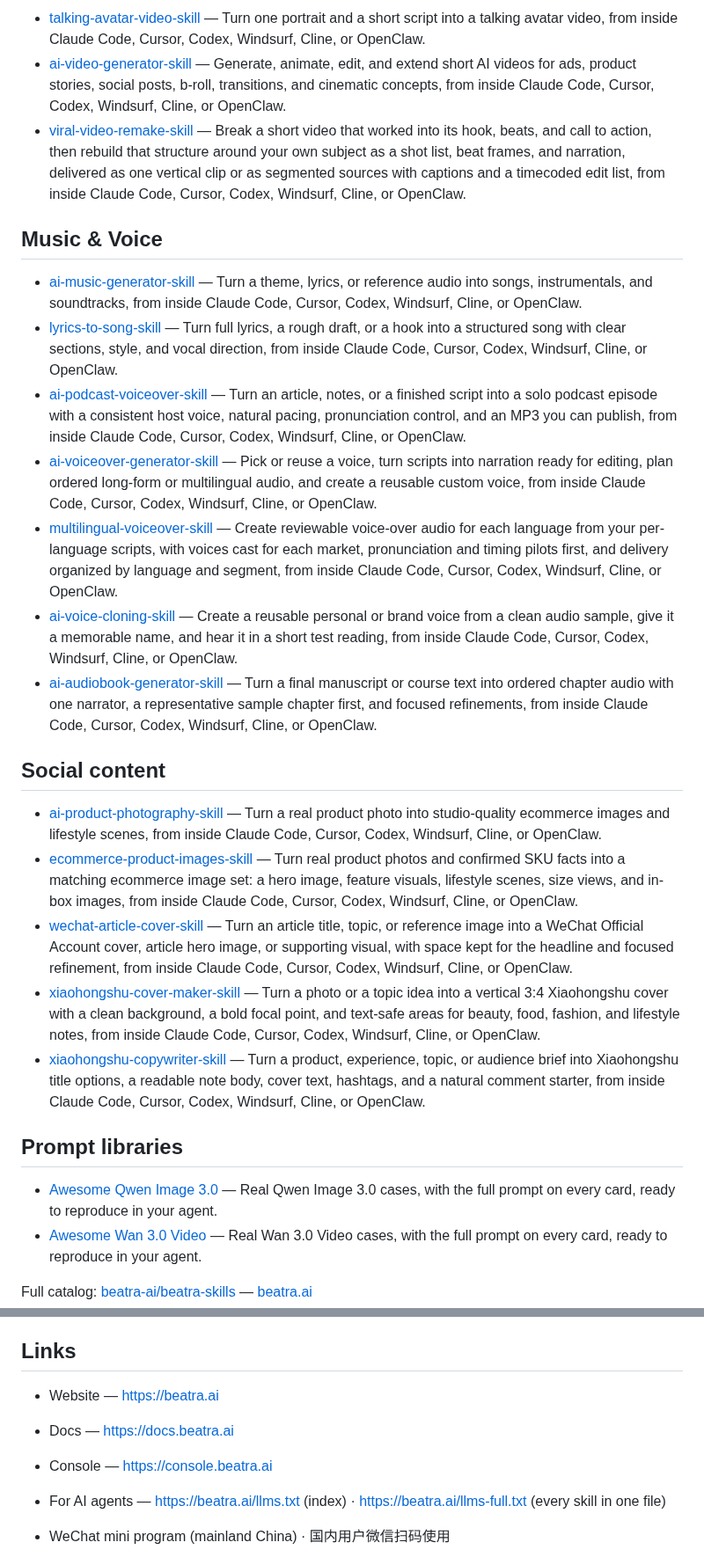
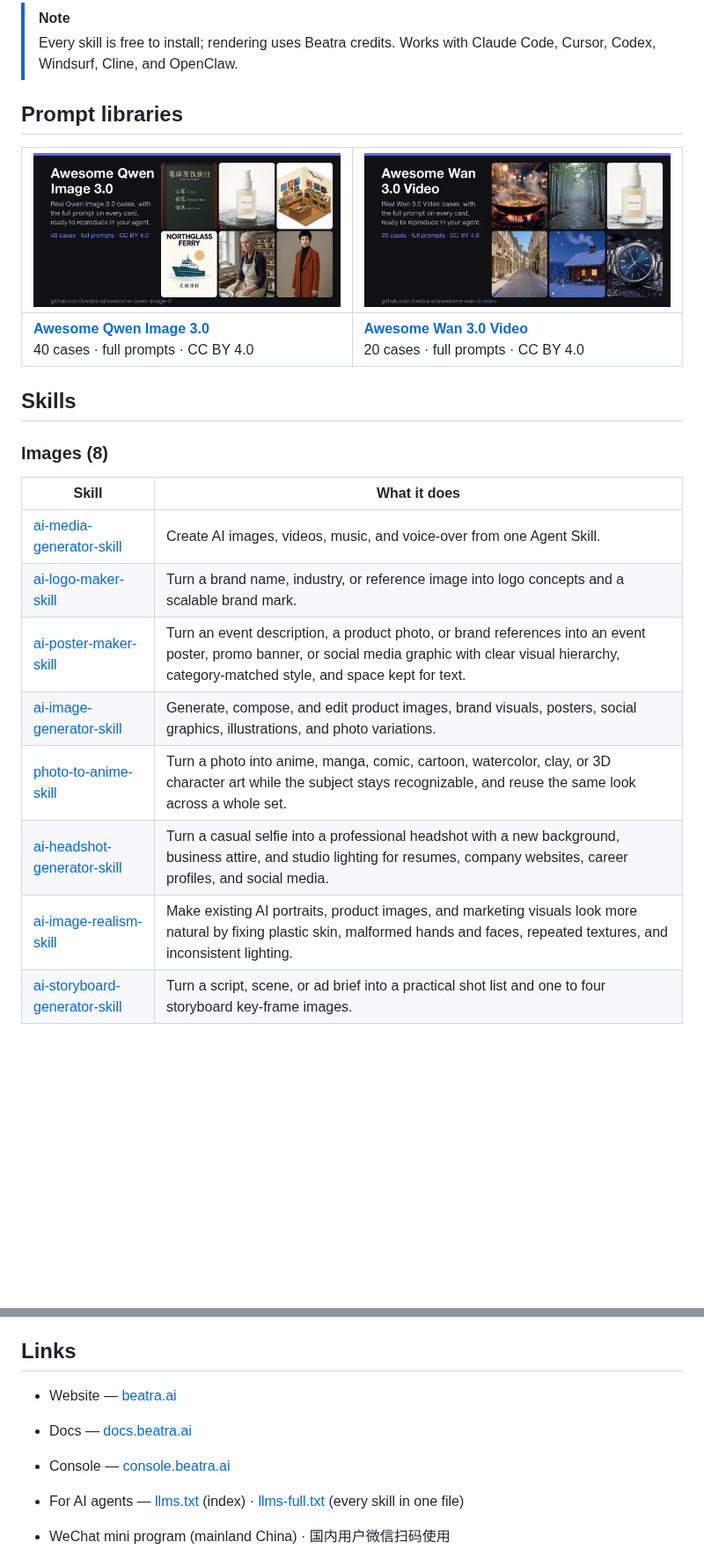
Before and after one commit to beatra-ai/beatra-ai, a Markdown page: README.md, 2 parts joined by grey strips. Shown at 88% size. Drawn GitHub-style; pictures changed too: assets/awesome-qwen-image-3.jpg (added), assets/awesome-wan-3-video.jpg (added); blank space fills up the shorter version.

Commit message:
docs: publish the beatra-ai profile README

```diff
--- a/README.md
+++ b/README.md
@@ -22,29 +14,25 @@ Beatra is an AI media generation platform; its Agent Skills run inside Claude Co
 
-- [talking-avatar-video-skill](https://github.com/beatra-ai/talking-avatar-video-skill) — Turn one portrait and a short script into a talking avatar video, from inside Claude Code, Cursor, Codex, Windsurf, Cline, or OpenClaw.
-- [ai-video-generator-skill](https://github.com/beatra-ai/ai-video-generator-skill) — Generate, animate, edit, and extend short AI videos for ads, product stories, social posts, b-roll, transitions, and cinematic concepts, from inside Claude Code, Cursor, Codex, Windsurf, Cline, or OpenClaw.
-- [viral-video-remake-skill](https://github.com/beatra-ai/viral-video-remake-skill) — Break a short video that worked into its hook, beats, and call to action, then rebuild that structure around your own subject as a shot list, beat frames, and narration, delivered as one vertical clip or as segmented sources with captions and a timecoded edit list, from inside Claude Code, Cursor, Codex, Windsurf, Cline, or OpenClaw.
-
-## Music & Voice
-
-- [ai-music-generator-skill](https://github.com/beatra-ai/ai-music-generator-skill) — Turn a theme, lyrics, or reference audio into songs, instrumentals, and soundtracks, from inside Claude Code, Cursor, Codex, Windsurf, Cline, or OpenClaw.
-- [lyrics-to-song-skill](https://github.com/beatra-ai/lyrics-to-song-skill) — Turn full lyrics, a rough draft, or a hook into a structured song with clear sections, style, and vocal direction, from inside Claude Code, Cursor, Codex, Windsurf, Cline, or OpenClaw.
-- [ai-podcast-voiceover-skill](https://github.com/beatra-ai/ai-podcast-voiceover-skill) — Turn an article, notes, or a finished script into a solo podcast episode with a consistent host voice, natural pacing, pronunciation control, and an MP3 you can publish, from inside Claude Code, Cursor, Codex, Windsurf, Cline, or OpenClaw.
-- [ai-voiceover-generator-skill](https://github.com/beatra-ai/ai-voiceover-generator-skill) — Pick or reuse a voice, turn scripts into narration ready for editing, plan ordered long-form or multilingual audio, and create a reusable custom voice, from inside Claude Code, Cursor, Codex, Windsurf, Cline, or OpenClaw.
-- [multilingual-voiceover-skill](https://github.com/beatra-ai/multilingual-voiceover-skill) — Create reviewable voice-over audio for each language from your per-language scripts, with voices cast for each market, pronunciation and timing pilots first, and delivery organized by language and segment, from inside Claude Code, Cursor, Codex, Windsurf, Cline, or OpenClaw.
-- [ai-voice-cloning-skill](https://github.com/beatra-ai/ai-voice-cloning-skill) — Create a reusable personal or brand voice from a clean audio sample, give it a memorable name, and hear it in a short test reading, from inside Claude Code, Cursor, Codex, Windsurf, Cline, or OpenClaw.
-- [ai-audiobook-generator-skill](https://github.com/beatra-ai/ai-audiobook-generator-skill) — Turn a final manuscript or course text into ordered chapter audio with one narrator, a representative sample chapter first, and focused refinements, from inside Claude Code, Cursor, Codex, Windsurf, Cline, or OpenClaw.
-
-## Social content
-
-- [ai-product-photography-skill](https://github.com/beatra-ai/ai-product-photography-skill) — Turn a real product photo into studio-quality ecommerce images and lifestyle scenes, from inside Claude Code, Cursor, Codex, Windsurf, Cline, or OpenClaw.
-- [ecommerce-product-images-skill](https://github.com/beatra-ai/ecommerce-product-images-skill) — Turn real product photos and confirmed SKU facts into a matching ecommerce image set: a hero image, feature visuals, lifestyle scenes, size views, and in-box images, from inside Claude Code, Cursor, Codex, Windsurf, Cline, or OpenClaw.
-- [wechat-article-cover-skill](https://github.com/beatra-ai/wechat-article-cover-skill) — Turn an article title, topic, or reference image into a WeChat Official Account cover, article hero image, or supporting visual, with space kept for the headline and focused refinement, from inside Claude Code, Cursor, Codex, Windsurf, Cline, or OpenClaw.
-- [xiaohongshu-cover-maker-skill](https://github.com/beatra-ai/xiaohongshu-cover-maker-skill) — Turn a photo or a topic idea into a vertical 3:4 Xiaohongshu cover with a clean background, a bold focal point, and text-safe areas for beauty, food, fashion, and lifestyle notes, from inside Claude Code, Cursor, Codex, Windsurf, Cline, or OpenClaw.
-- [xiaohongshu-copywriter-skill](https://github.com/beatra-ai/xiaohongshu-copywriter-skill) — Turn a product, experience, topic, or audience brief into Xiaohongshu title options, a readable note body, cover text, hashtags, and a natural comment starter, from inside Claude Code, Cursor, Codex, Windsurf, Cline, or OpenClaw.
+> [!NOTE]
+> Every skill is free to install; rendering uses Beatra credits. Works with Claude Code, Cursor, Codex, Windsurf, Cline, and OpenClaw.
 
 ## Prompt libraries
 
-- [Awesome Qwen Image 3.0](https://github.com/beatra-ai/awesome-qwen-image-3) — Real Qwen Image 3.0 cases, with the full prompt on every card, ready to reproduce in your agent.
-- [Awesome Wan 3.0 Video](https://github.com/beatra-ai/awesome-wan-3-video) — Real Wan 3.0 Video cases, with the full prompt on every card, ready to reproduce in your agent.
+| [<img src="assets/awesome-qwen-image-3.jpg" alt="Awesome Qwen Image 3.0" width="420">](https://github.com/beatra-ai/awesome-qwen-image-3) | [<img src="assets/awesome-wan-3-video.jpg" alt="Awesome Wan 3.0 Video" width="420">](https://github.com/beatra-ai/awesome-wan-3-video) |
+| --- | --- |
+| **[Awesome Qwen Image 3.0](https://github.com/beatra-ai/awesome-qwen-image-3)**<br>40 cases · full prompts · CC BY 4.0 | **[Awesome Wan 3.0 Video](https://github.com/beatra-ai/awesome-wan-3-video)**<br>20 cases · full prompts · CC BY 4.0 |
 
-Full catalog: [beatra-ai/beatra-skills](https://github.com/beatra-ai/beatra-skills) — [beatra.ai](https://beatra.ai)
+## Skills
+
+### Images (8)
+
+| Skill | What it does |
+| --- | --- |
+| [ai-media-generator-skill](https://github.com/beatra-ai/ai-media-generator-skill) | Create AI images, videos, music, and voice-over from one Agent Skill. |
+| [ai-logo-maker-skill](https://github.com/beatra-ai/ai-logo-maker-skill) | Turn a brand name, industry, or reference image into logo concepts and a scalable brand mark. |
+| [ai-poster-maker-skill](https://github.com/beatra-ai/ai-poster-maker-skill) | Turn an event description, a product photo, or brand references into an event poster, promo banner, or social media graphic with clear visual hierarchy, category-matched style, and space kept for text. |
+| [ai-image-generator-skill](https://github.com/beatra-ai/ai-image-generator-skill) | Generate, compose, and edit product images, brand visuals, posters, social graphics, illustrations, and photo variations. |
+| [photo-to-anime-skill](https://github.com/beatra-ai/photo-to-anime-skill) | Turn a photo into anime, manga, comic, cartoon, watercolor, clay, or 3D character art while the subject stays recognizable, and reuse the same look across a whole set. |
+| [ai-headshot-generator-skill](https://github.com/beatra-ai/ai-headshot-generator-skill) | Turn a casual selfie into a professional headshot with a new background, business attire, and studio lighting for resumes, company websites, career profiles, and social media. |
+| [ai-image-realism-skill](https://github.com/beatra-ai/ai-image-realism-skill) | Make existing AI portraits, product images, and marketing visuals look more natural by fixing plastic skin, malformed hands and faces, repeated textures, and inconsistent lighting. |
+| [ai-storyboard-generator-skill](https://github.com/beatra-ai/ai-storyboard-generator-skill) | Turn a script, scene, or ad brief into a practical shot list and one to four storyboard key-frame images. |
+
@@ -51,10 +86,10 @@ Full catalog: [beatra-ai/beatra-skills](https://github.com/beatra-ai/beatra-skil
 
 ## Links
 
-- Website — https://beatra.ai
-- Docs — https://docs.beatra.ai
-- Console — https://console.beatra.ai
-- For AI agents — https://beatra.ai/llms.txt (index) · https://beatra.ai/llms-full.txt (every skill in one file)
+- Website — [beatra.ai](https://beatra.ai/?utm_source=github&utm_medium=profile&utm_campaign=beatra-ai)
+- Docs — [docs.beatra.ai](https://docs.beatra.ai/?utm_source=github&utm_medium=profile&utm_campaign=beatra-ai)
+- Console — [console.beatra.ai](https://console.beatra.ai)
+- For AI agents — [llms.txt](https://beatra.ai/llms.txt) (index) · [llms-full.txt](https://beatra.ai/llms-full.txt) (every skill in one file)
 
 - WeChat mini program (mainland China) · 国内用户微信扫码使用
 
```
Also changed, not shown: other parts of README.md (+54 -15 lines).
